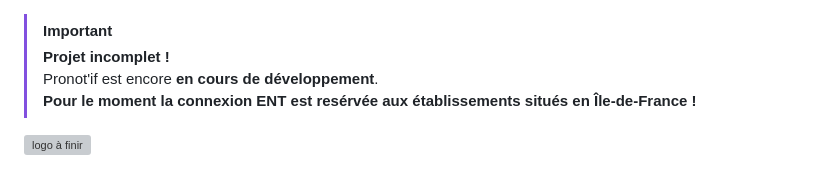
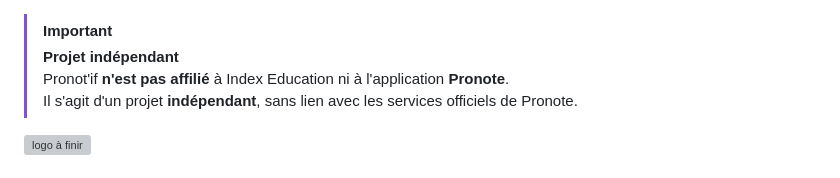
Before and after one commit to TGA25dev/Pronotif, a Markdown page: README.md, the part around the change. GitHub-like rendering; grey boxes are pictures that could not be loaded.

```diff
--- a/README.md
+++ b/README.md
@@ -1,7 +1,7 @@
 > [!IMPORTANT]
->**Projet incomplet !** <br>
->Pronot'if est encore **en cours de développement**.<br>
->**Pour le moment la connexion ENT est resérvée aux établissements situés en Île-de-France !**
+>**Projet indépendant** <br>
+>Pronot'if **n'est pas affilié** à Index Education ni à l'application **Pronote**.
+>Il s'agit d'un projet **indépendant**, sans lien avec les services officiels de Pronote.
 
 
 ![logo à finir](logo.png)
```
Also changed, not shown: README_EN.md (+4 -0 lines).
